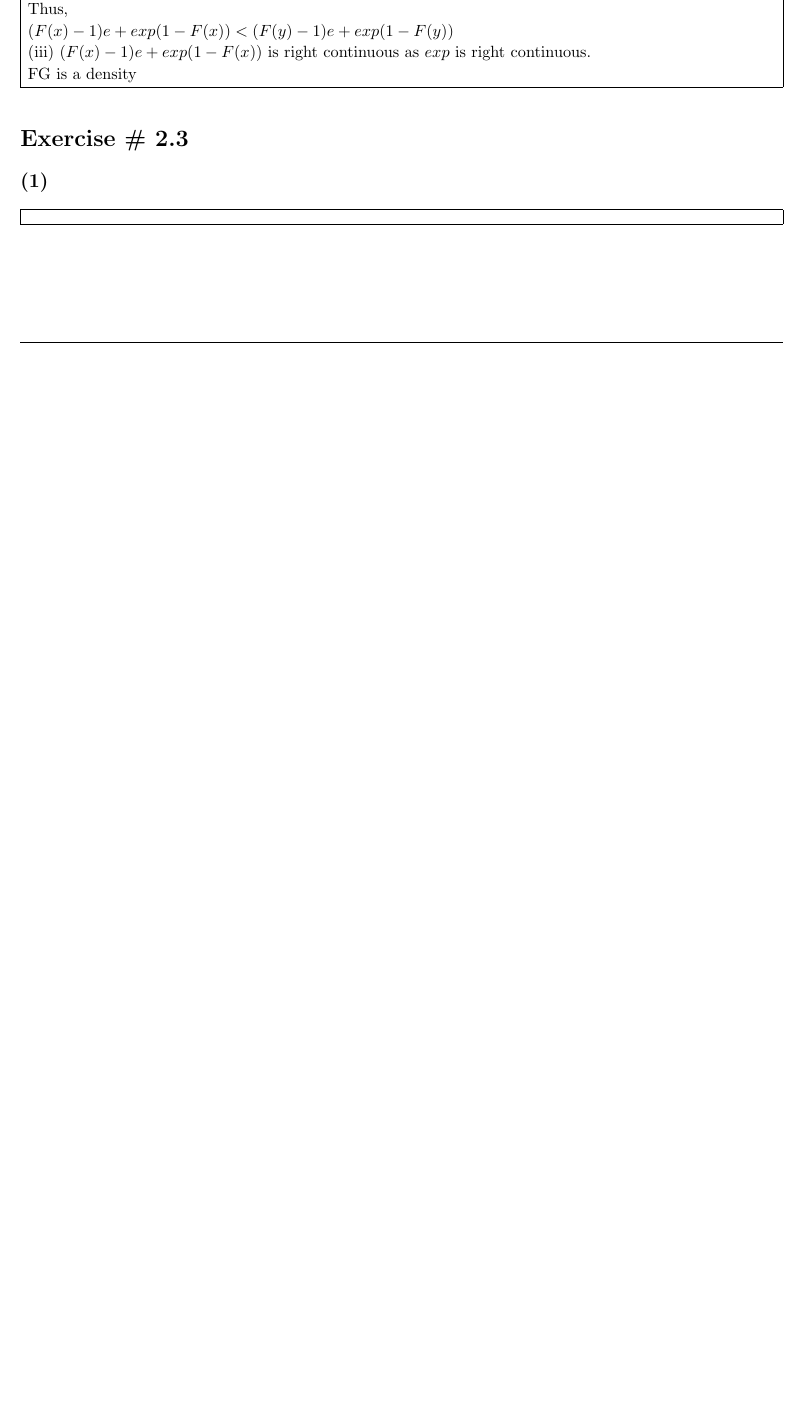
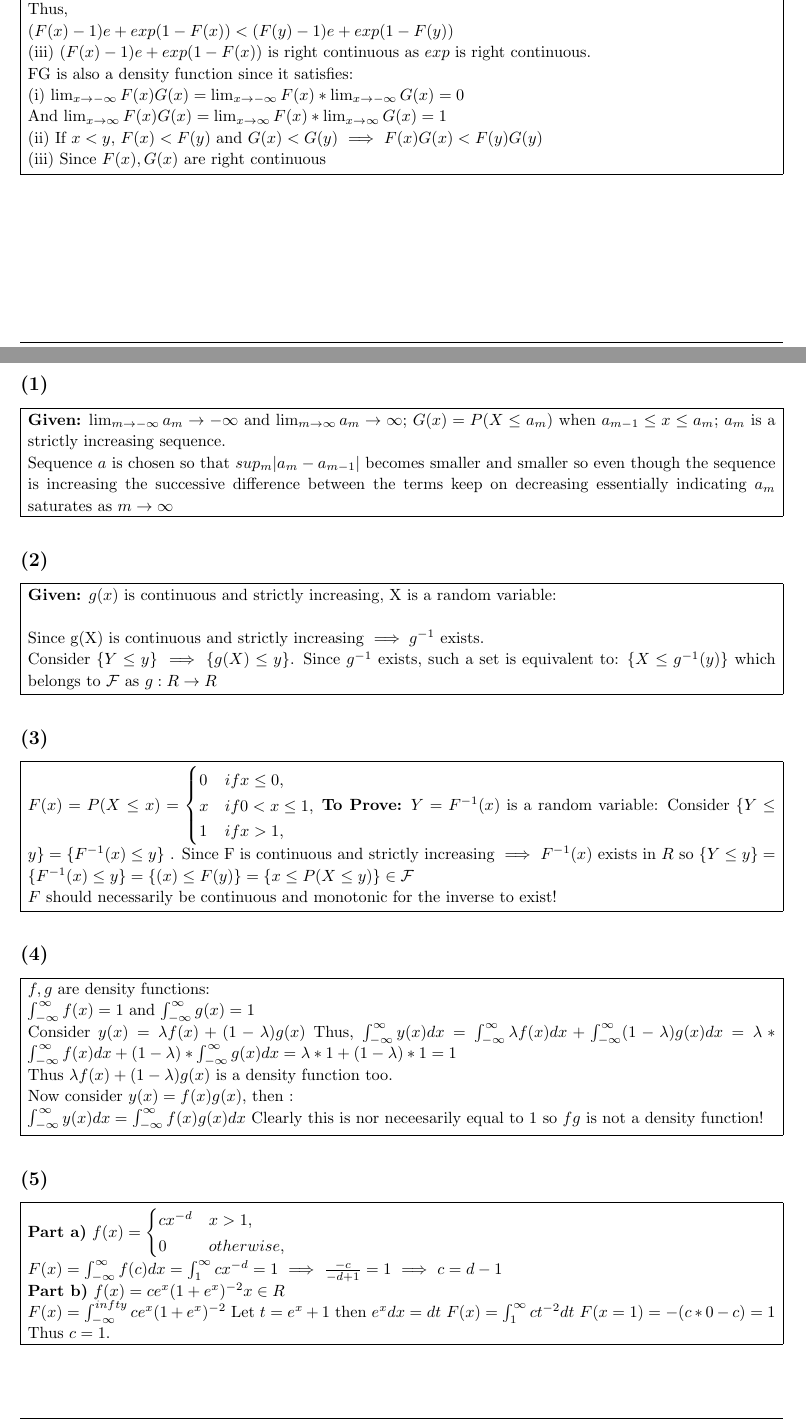
Before and after one commit to saketkc/hatex, a LaTeX problem sheet (2014_fall/MATH-505A/hw4/hw4.tex): part of page 5 of 6 before the commit and two parts of pages 5 and 6 of 6 after it, the two joined at a grey line, cut so that both start at the same text, the shorter picture padded with empty space. Compiled offline with pdfLaTeX.

Commit message:
hw4 donw

```diff
--- a/2014_fall/MATH-505A/hw4/hw4.tex
+++ b/2014_fall/MATH-505A/hw4/hw4.tex
@@ -321,7 +321,16 @@
 
 
 
-		FG is  a density
+		FG is also a  density  function since it satisfies: \\
+		(i) $\lim_{x \rightarrow -\infty} F(x)G(x) = \lim_{x \rightarrow - \infty} F(x) * \lim_{x \rightarrow - \infty}G(x) = 0$
+
+		And  $\lim_{x \rightarrow \infty} F(x)G(x) = \lim_{x \rightarrow  \infty} F(x) * \lim_{x \rightarrow \infty}G(x) = 1$
+
+		(ii) If $x<y$, $F(x)<F(y)$ and $G(x)<G(y)$ $\implies$ $F(x)G(x)<F(y)G(y)$
+
+		(iii) Since $F(x), G(x)$ are right continuous
+
+
 
 
 		}
@@ -338,6 +347,12 @@
 	\begin{homeworkSection}{(1)} % Section within problem
 
 		\problemAnswer{ % Answer
+			\textbf{Given:} $\lim_{m \rightarrow -\infty} a_{m} \rightarrow -\infty$ and $\lim_{m \rightarrow \infty} a_{m} \rightarrow \infty$; $G(x) = P(X \leq a_m)$ when $a_{m-1} \leq x \leq a_{m}$; $a_m$ is a strictly increasing sequence.
+
+			Sequence $a$ is chosen so that $sup_m | a_m - a_{m-1}|$ becomes smaller and smaller so even though the sequence is increasing the successive difference between the terms keep on decreasing essentially indicating $a_m$ saturates as $m \rightarrow \infty $
+
+
+
 
 		}
 
@@ -345,6 +360,12 @@
 	\begin{homeworkSection}{(2)} % Section within problem
 
 		\problemAnswer{ % Answer
+			\textbf{Given:} $g(x)$ is continuous and strictly increasing, X is a random variable: \\
+
+			Since g(X) is continuous and strictly increasing $\implies g^{-1}$ exists.
+
+			Consider $\{Y \leq y\}$ $\implies \{g(X) \leq y\} $. Since $g^{-1}$ exists, such a set is equivalent to: $\{X \leq g^{-1}(y)\}$ which belongs to $\mathcal{F}$ as $g : R \rightarrow R$
+
 
 		}
 
@@ -352,20 +373,67 @@
 	\begin{homeworkSection}{(3)} % Section within problem
 
 		\problemAnswer{ % Answer
+			\begin{math}
+				F(x) = P(X \leq x) =
+				\begin{cases}
+					0 & if x \leq 0,\\
+					x & if 0 < x \leq 1, \\
+					1 & if x>1,
 
+				\end{cases}
+			\end{math}
+			\textbf{To Prove:} $Y = F^{-1}(x)$ is a random variable:
+			Consider $\{Y \leq y\} = \{F^{-1}(x) \leq y\}$ . Since F is continuous and strictly increasing $\implies$ $F^{-1}(x)$ exists in $R$ so $\{Y \leq y\} = \{F^{-1}(x) \leq y\} = \{(x) \leq F(y)\} = \{x \leq P(X\leq y)\} \in \mathcal{F}$
+
+
+			$F$ should necessarily be continuous and monotonic for the inverse to exist!
 		}
 
 	\end{homeworkSection}
 	\begin{homeworkSection}{(4)} % Section within problem
 
 		\problemAnswer{ % Answer
+			$f,g$ are density functions: \\
+			$\int_{-\infty}^{\infty}f(x) = 1$ and $\int_{-\infty}^{\infty}g(x) = 1$
 
+			Consider $y(x) = \lambda f(x) + (1-\lambda)g(x)$
+			Thus, $\int_{-\infty}^{\infty} y(x)dx =  \int_{-\infty}^{\infty} \lambda f(x)dx + \int_{-\infty}^{\infty}(1-\lambda)g(x)dx =  \lambda * \int_{-\infty}^{\infty}  f(x)dx + (1-\lambda) * \int_{-\infty}^{\infty}g(x)dx  = \lambda*1 + (1-\lambda)*1 = 1$
+
+			Thus $\lambda f(x) + (1-\lambda)g(x)$ is a density function too.
+
+
+			Now consider $y(x) = f(x)g(x)$, then : \\
+			$\int_{-\infty}^{\infty} y(x)dx =\int_{-\infty}^{\infty}f(x)g(x)dx $
+			Clearly this is nor neceesarily equal to 1 so $fg$ is not a density function!
 		}
 
 	\end{homeworkSection}
 	\begin{homeworkSection}{(5)} % Section within problem
 
 		\problemAnswer{ % Answer
+			\textbf{Part a)}
+			\begin{math}
+				f(x) =
+				\begin{cases}
+				cx^{-d} & x>1,\\
+				0 & otherwise,
+				\end{cases}
+			\end{math}
+
+			$F(x) = \int_{-\infty}^{\infty}f(c)dx = \int_{1}^{\infty}cx^{-d} = 1$
+			$\implies$ $\frac{-c}{-d+1} =1$ $\implies$ $c = d-1$
+
+			\textbf{Part b)}
+			\begin{math}
+				f(x) = ce^x(1+e^x)^{-2} x \in R
+			\end{math}
+
+			$F(x) = \int_{-\infty}^{infty} ce^x(1+e^x)^{-2}$
+			Let $t = e^x+1$ then $e^xdx = dt$
+			$F(x) = \int_{1}^{\infty}ct^{-2} dt $
+			$F(x=1) = -(c*0 - c) = 1$
+
+			Thus $c=1$.
 
 		}
 
```
Also changed, not shown: 2014_fall/MATH-505A/hw4/hw4.pdf, 2014_fall/MATH-505A/hw4/hw4.tex (6 more changed lines).
